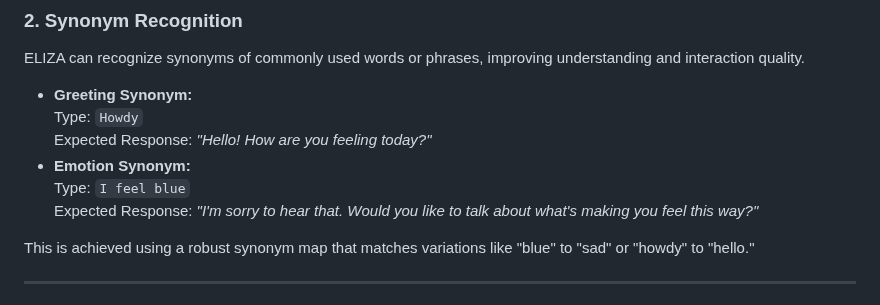
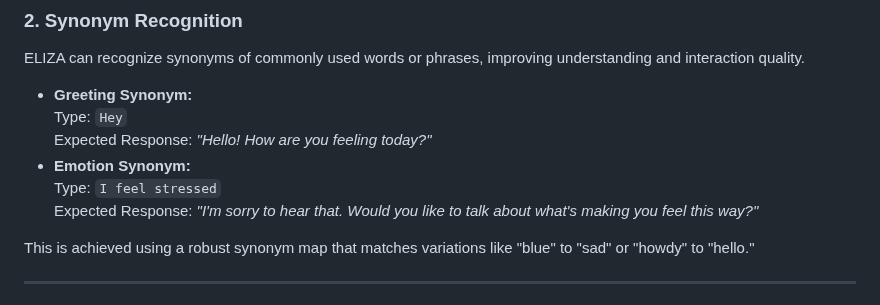
Before and after one commit to G00410483/EmergingTechnologies, a Markdown page: README.md, the part around the change. Rendered like a GitHub page.

```diff
--- a/README.md
+++ b/README.md
@@ -185,10 +185,10 @@ ELIZA detects and categorizes the user's emotional state (positive, negative, or
 ### 2. **Synonym Recognition**
 ELIZA can recognize synonyms of commonly used words or phrases, improving understanding and interaction quality.
 - **Greeting Synonym:**
-  Type: `Howdy`
+  Type: `Hey`
   Expected Response: *"Hello! How are you feeling today?"*
 - **Emotion Synonym:**
-  Type: `I feel blue`
+  Type: `I feel stressed`
   Expected Response: *"I'm sorry to hear that. Would you like to talk about what's making you feel this way?"*
 
 This is achieved using a robust synonym map that matches variations like "blue" to "sad" or "howdy" to "hello."
```
